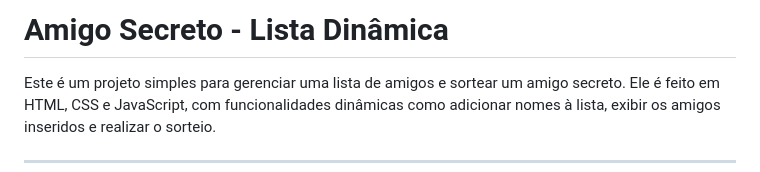
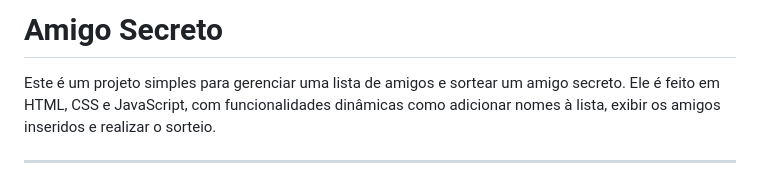
Before and after one commit to MkLeal/challange-amigo-secreto, a Markdown page: README.md, the part around the change. Drawn GitHub-style.

```diff
--- a/README.md
+++ b/README.md
@@ -1,4 +1,4 @@
-# Amigo Secreto - Lista Dinâmica
+# Amigo Secreto
 
 Este é um projeto simples para gerenciar uma lista de amigos e sortear um amigo secreto. Ele é feito em HTML, CSS e JavaScript, com funcionalidades dinâmicas como adicionar nomes à lista, exibir os amigos inseridos e realizar o sorteio.
 
```
